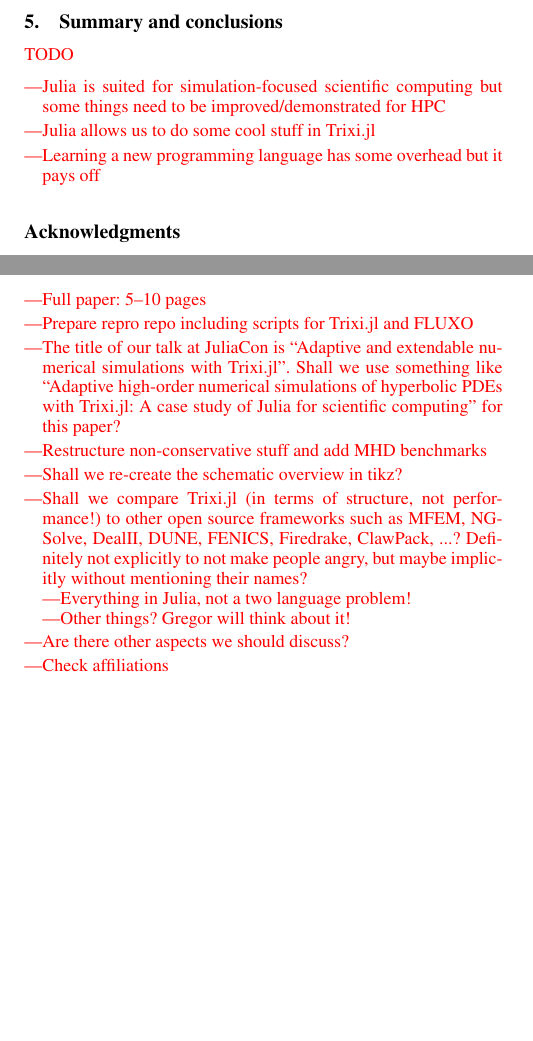
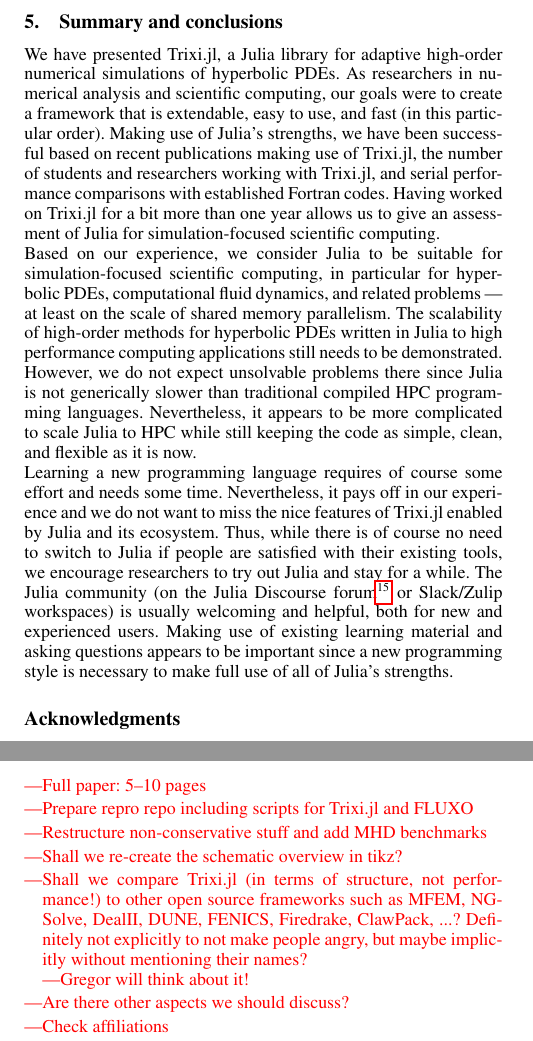
Before and after one commit to trixi-framework/paper-2021-juliacon, a LaTeX document (paper/paper.tex): two parts of the columns of pages 6 and 7 of 7 before the commit and two parts of the columns of pages 6 and 7 of 8 after it, joined at a grey line, cut so that both start at the same text, the shorter picture padded with empty space. Compiled offline with pdfLaTeX.

Commit message:
first draft of summary

```diff
--- a/paper/paper.tex
+++ b/paper/paper.tex
@@ -630,13 +630,36 @@ on anybodies toes...} %TODO Michael
 
 \section{Summary and conclusions}
 
-\todo{TODO %TODO Summary
-\begin{itemize}
-  \item Julia is suited for simulation-focused scientific computing but some
-        things need to be improved/demonstrated for HPC
-  \item Julia allows us to do some cool stuff in \trixi
-  \item Learning a new programming language has some overhead but it pays off
-\end{itemize}}
+We have presented \trixi, a Julia library for adaptive high-order numerical
+simulations of hyperbolic PDEs. As researchers in numerical analysis and
+scientific computing, our goals were to create a framework that is extendable,
+easy to use, and fast (in this particular order). Making use of Julia's strengths,
+we have been successful based on recent publications making use of \trixi,
+the number of students and researchers working with \trixi, and serial performance
+comparisons with established Fortran codes. Having worked on \trixi for a bit
+more than one year allows us to give an assessment of Julia for simulation-focused
+scientific computing.
+
+Based on our experience, we consider Julia to be suitable for simulation-focused
+scientific computing, in particular for hyperbolic PDEs, computational fluid
+dynamics, and related problems --- at least on the scale of shared memory
+parallelism. The scalability of high-order methods for hyperbolic PDEs written
+in Julia to high performance computing applications still needs to be demonstrated.
+However, we do not expect unsolvable problems there since Julia is not generically
+slower than traditional compiled HPC programming languages. Nevertheless, it
+appears to be more complicated to scale Julia to HPC while still keeping the
+code as simple, clean, and flexible as it is now.
+
+Learning a new programming language requires of course some effort and needs some
+time. Nevertheless, it pays off in our experience and we do not want to miss the
+nice features of \trixi enabled by Julia and its ecosystem. Thus, while there is
+of course no need to switch to Julia if people are satisfied with their existing
+tools, we encourage researchers to try out Julia and stay for a while. The Julia
+community (on the Julia Discourse forum\footnote{\url{https://discourse.julialang.org/}}
+or Slack/Zulip workspaces) is usually welcoming and helpful, both for new and
+experienced users. Making use of existing learning material and asking questions
+appears to be important since a new programming style is necessary to make full
+use of all of Julia's strengths.
 
 
 
@@ -659,11 +682,6 @@ Dynamics-Geometry-Structure.
 \begin{itemize}
   \item Full paper: 5--10 pages
   \item Prepare repro repo including scripts for \trixi and FLUXO
-  \item The title of our talk at JuliaCon is
-  ``Adaptive and extendable numerical simulations with Trixi.jl''.
-  Shall we use something like
-  ``Adaptive high-order numerical simulations of hyperbolic PDEs with Trixi.jl:
-  A case study of Julia for scientific computing'' for this paper?
   \item Restructure non-conservative stuff and add MHD benchmarks
   \item Shall we re-create the schematic overview in tikz?
   \item Shall we compare \trixi (in terms of structure, not performance!)
@@ -672,8 +690,7 @@ Dynamics-Geometry-Structure.
         explicitly to not make people angry, but maybe implicitly without
         mentioning their names?
         \begin{itemize}
-          \item Everything in Julia, not a two language problem!
-          \item Other things? Gregor will think about it!
+          \item Gregor will think about it!
         \end{itemize}
   \item Are there other aspects we should discuss?
   \item Check affiliations
```
Also changed, not shown: paper/paper.tex (2 more changed lines).
